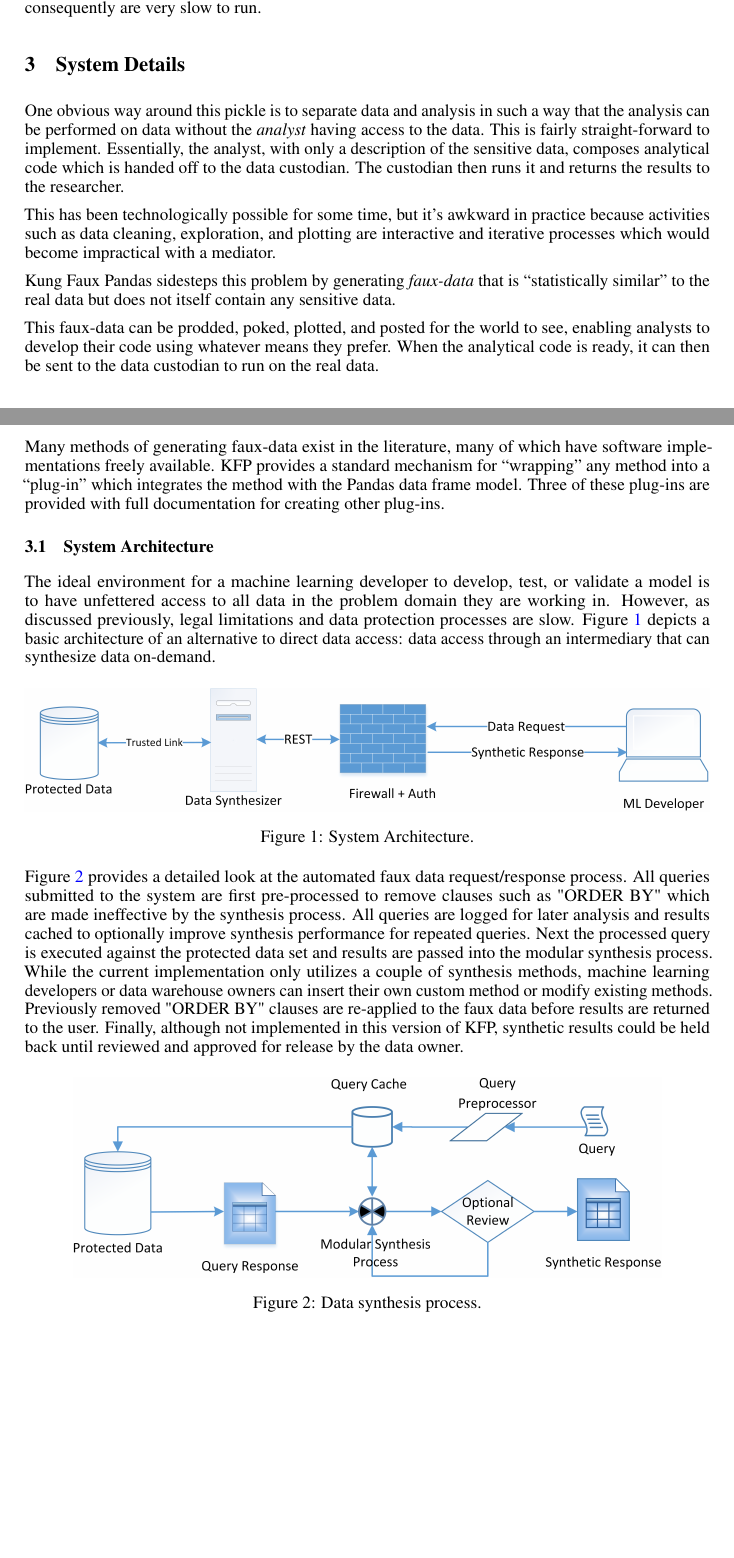
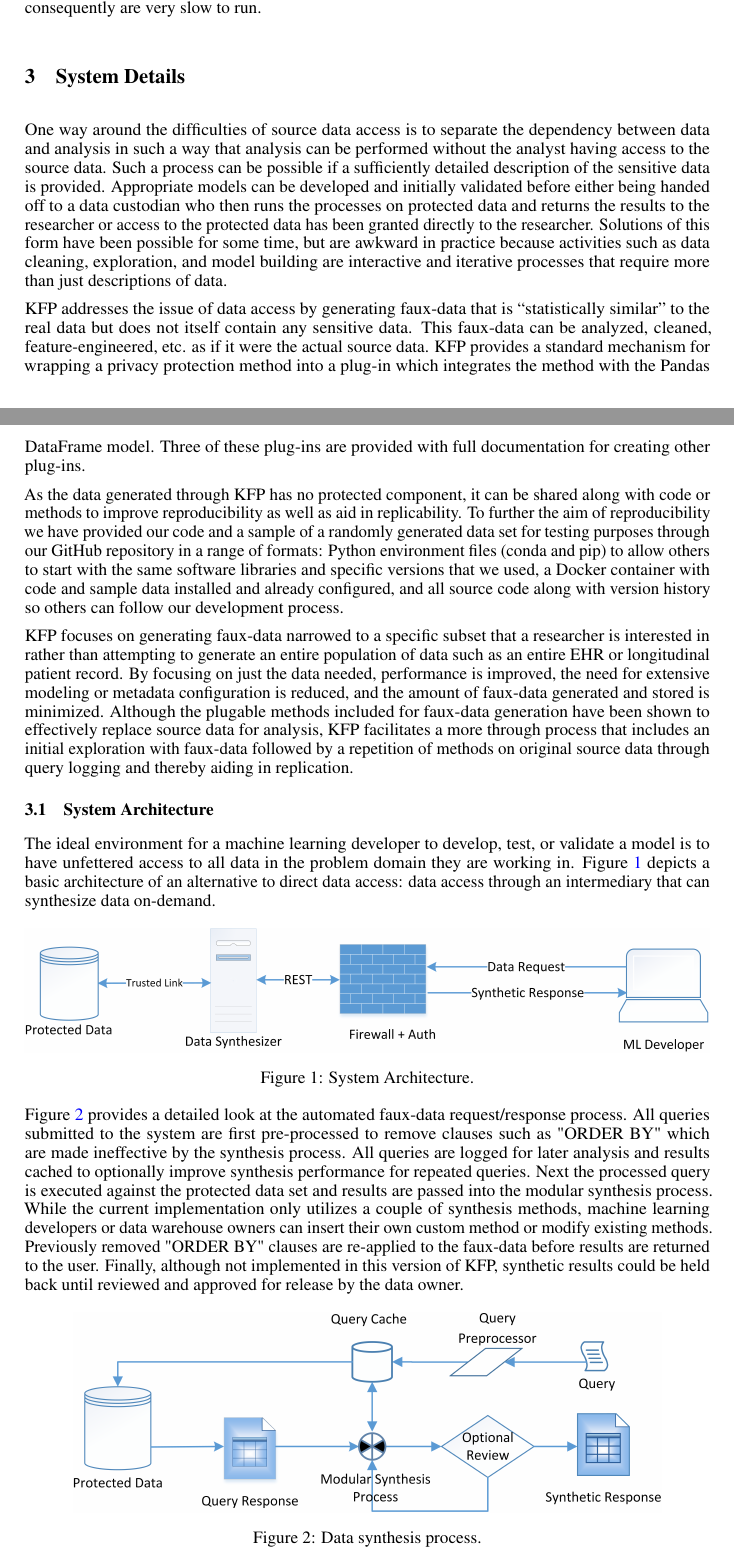
Before and after one commit to CUD2V/kungfauxpandas, a LaTeX paper (paper/main.tex): two parts of pages 2 and 3 of 6, joined at a grey line, cut so that both start at the same text, the shorter picture padded with empty space. Compiled offline with pdfLaTeX.

Commit message:
Auto Update from local Sharelatex

```diff
--- a/paper/main.tex
+++ b/paper/main.tex
@@ -100,27 +99,18 @@ The current legal environment creates a difficult situation for scientists in th
 
 \section{System Details}
 
-% some text about goal to make our research reproducible/replicable - provide source code, pip/conda environment files, docker container
-% explain why not full synthesize a full dataset. better to limit to sql query where relevant data is brought together; easier to model 1 table than lots of separate tables. Modelling lots of separate tables requires extensive meta data configuration and a significant amount of computing power to generate...
 % where to put this text? "Unit testing is important but often overlooked - unit tests can show how a researcher validated their code was giving expected results which can often lead to insights not normally communicated in a results section of a journal article."
+One way around the difficulties of source data access is to separate the dependency between data and analysis in such a way that analysis can be performed without the analyst having access to the source data. Such a process can be possible if a sufficiently detailed description of the sensitive data is provided. Appropriate models can be developed and initially validated before either being handed off to a data custodian who then runs the processes on protected data and returns the results to the researcher or access to the protected data has been granted directly to the researcher. Solutions of this form have been possible for some time, but are awkward in practice because activities such as data cleaning, exploration, and model building are interactive and iterative processes that require more than just descriptions of data.
 
-% Logical step our work is taking.
-One obvious way around this pickle is to separate data and analysis in such a way that the analysis can be performed on data without the \emph{analyst} having access to the data. This is fairly straight-forward to implement. Essentially, the analyst, with only a description of the sensitive data, composes analytical code which is handed off to the data custodian. The custodian then runs it and returns the results to the researcher.
+KFP addresses the issue of data access by generating faux-data that is ``statistically similar'' to the real data but does not itself contain any sensitive data. This faux-data can be analyzed, cleaned, feature-engineered, etc. as if it were the actual source data. KFP provides a standard mechanism for wrapping a privacy protection method into a plug-in which integrates the method with the Pandas DataFrame model. Three of these plug-ins are provided with full documentation for creating other plug-ins.
 
-This has been technologically possible for some time, but it's awkward in practice because activities such as data cleaning, exploration, and plotting are interactive and iterative processes which would become impractical with a mediator.
+As the data generated through KFP has no protected component, it can be shared along with code or methods to improve reproducibility as well as aid in replicability. To further the aim of reproducibility we have provided our code and a sample of a randomly generated data set for testing purposes through our GitHub repository in a range of formats: Python environment files (conda and pip) to allow others to start with the same software libraries and specific versions that we used, a Docker container with code and sample data installed and already configured, and all source code along with version history so others can follow our development process.
 
-
-% What is our major contribution to the area of reproducibility in machine learning?
-Kung Faux Pandas sidesteps this problem by generating \emph{faux-data} that is ``statistically similar'' to the real data but does not itself contain any sensitive data.
-
-% this is a key unique feature of this work and should likely be repeated in conclusion. Perhaps also include in abstract
-This faux-data can be prodded, poked, plotted, and posted for the world to see, enabling analysts to develop their code using whatever means they prefer. When the analytical code is ready, it can then be sent to the data custodian to run on the real data.
-
-Many methods of generating faux-data exist in the literature, many of which have software implementations freely available. KFP provides a standard mechanism for ``wrapping'' any method into a ``plug-in'' which integrates the method with the Pandas data frame model. Three of these plug-ins are provided with full documentation for creating other plug-ins.
+KFP focuses on generating faux-data narrowed to a specific subset that a researcher is interested in rather than attempting to generate an entire population of data such as an entire EHR or longitudinal patient record. By focusing on just the data needed, performance is improved, the need for extensive modeling or metadata configuration is reduced, and the amount of faux-data generated and stored is minimized. Although the plugable methods included for faux-data generation have been shown to effectively replace source data for analysis, KFP facilitates a more through process that includes an initial exploration with faux-data followed by a repetition of methods on original source data through query logging and thereby aiding in replication.
 
 \subsection{System Architecture}
 
-The ideal environment for a machine learning developer to develop, test, or validate a model is to have unfettered access to all data in the problem domain they are working in. However, as discussed previously, legal limitations and data protection processes are slow. Figure~\ref{fig:architecture} depicts a basic architecture of an alternative to direct data access: data access through an intermediary that can synthesize data on-demand.
+The ideal environment for a machine learning developer to develop, test, or validate a model is to have unfettered access to all data in the problem domain they are working in. Figure~\ref{fig:architecture} depicts a basic architecture of an alternative to direct data access: data access through an intermediary that can synthesize data on-demand.
 
 \begin{figure}[ht]
   \centering
@@ -129,10 +119,7 @@ The ideal environment for a machine learning developer to develop, test, or vali
   \label{fig:architecture}
 \end{figure}
 
-Figure~\ref{fig:synthesis_process} provides a detailed look at the automated faux data request/response process. All queries submitted to the system are first pre-processed to remove clauses such as "ORDER BY" which are made ineffective by the synthesis process. All queries are logged for later analysis and results cached to optionally improve synthesis performance for repeated queries. Next the processed query is executed against the protected data set and results are passed into the modular synthesis process. While the current implementation only utilizes a couple of synthesis methods, machine learning developers or data warehouse owners can insert their own custom method or modify existing methods. Previously removed "ORDER BY" clauses are re-applied to the faux data before results are returned to the user. Finally, although not implemented in this version of KFP, synthetic results could be held back until reviewed and approved for release by the data owner.
-
-% somewhere - here? Explain that the environment has been provided with a randomly generated dataset similar to one researchers have worked with during anlysis of a Sepsis prediction model.
-
+Figure~\ref{fig:synthesis_process} provides a detailed look at the automated faux-data request/response process. All queries submitted to the system are first pre-processed to remove clauses such as "ORDER BY" which are made ineffective by the synthesis process. All queries are logged for later analysis and results cached to optionally improve synthesis performance for repeated queries. Next the processed query is executed against the protected data set and results are passed into the modular synthesis process. While the current implementation only utilizes a couple of synthesis methods, machine learning developers or data warehouse owners can insert their own custom method or modify existing methods. Previously removed "ORDER BY" clauses are re-applied to the faux-data before results are returned to the user. Finally, although not implemented in this version of KFP, synthetic results could be held back until reviewed and approved for release by the data owner.
 
 \begin{figure}[ht]
   \centering
```
Also changed, not shown: paper/main.tex (11 more changed lines).
